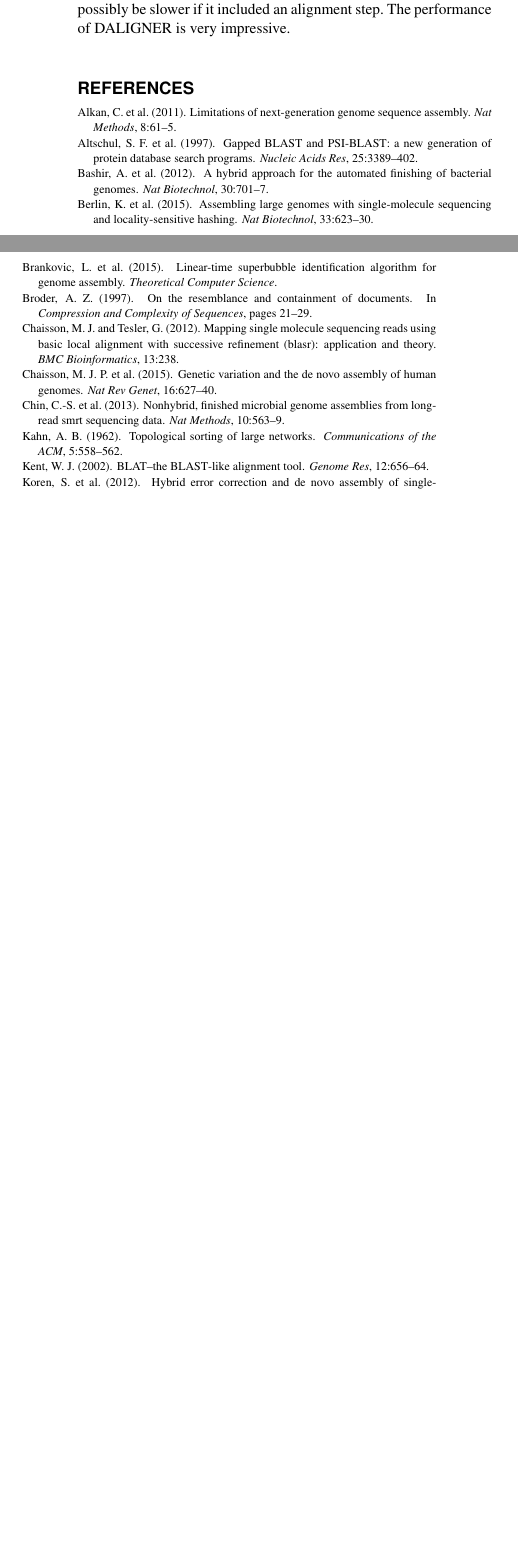
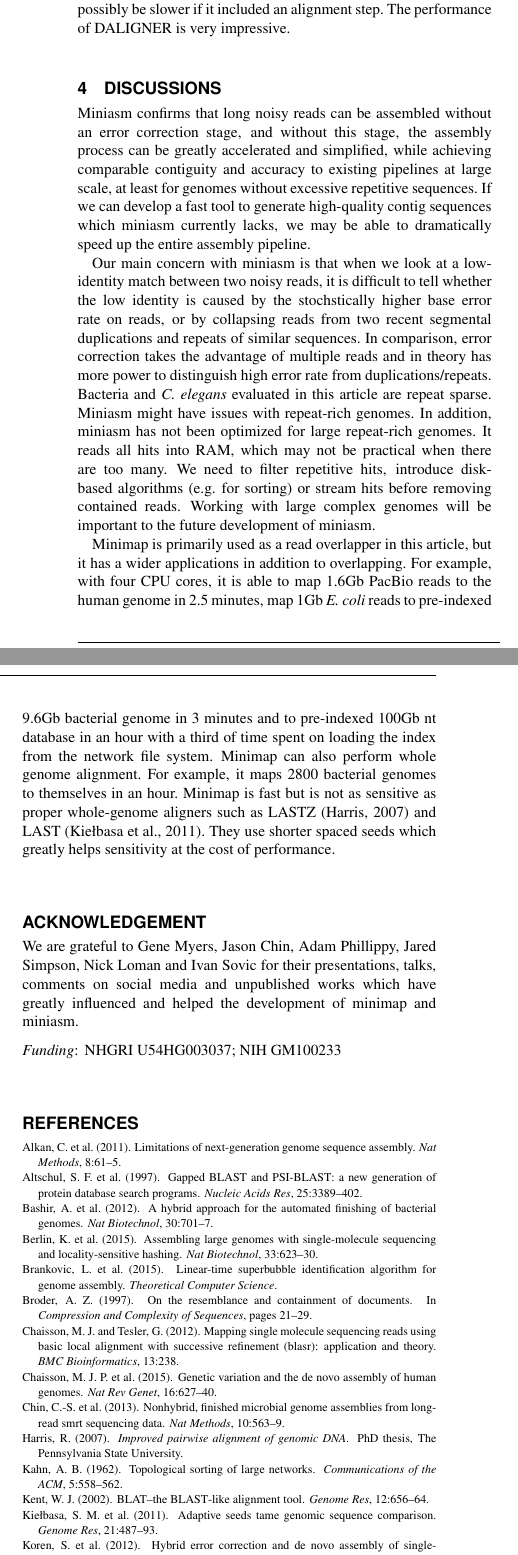
Before and after one commit to lh3/miniasm, a LaTeX paper (tex/miniasm.tex): two parts of the columns of page 7 of 7 before the commit and two parts of the columns of page 7 of 8 after it, joined at a grey line, cut so that both start at the same text, the shorter picture padded with empty space. Compiled offline with pdfLaTeX.

Commit message:
unfinished discussions

```diff
--- a/tex/miniasm.tex
+++ b/tex/miniasm.tex
@@ -740,5 +739,49 @@ DALIGNER generates alignments while minimap does not. Minimap would possibly be
 slower if it included an alignment step. The performance of DALIGNER is very
 impressive.
 
+\section{Discussions}
+
+Miniasm confirms that long noisy reads can be assembled without an error
+correction stage, and without this stage, the assembly process can be greatly
+accelerated and simplified, while achieving comparable contiguity and accuracy
+to existing pipelines at large scale, at least for genomes without excessive
+repetitive sequences. If we can develop a fast tool to generate high-quality
+contig sequences which miniasm currently lacks, we may be able to dramatically
+speed up the entire assembly pipeline.
+
+Our main concern with miniasm is that when we look at a low-identity match
+between two noisy reads, it is difficult to tell whether the low identity is
+caused by the stochstically higher base error rate on reads, or by collapsing
+reads from two recent segmental duplications and repeats of similar sequences.
+In comparison, error correction takes the advantage of multiple reads and in
+theory has more power to distinguish high error rate from duplications/repeats.
+Bacteria and {\it C. elegans} evaluated in this article are repeat sparse.
+Miniasm might have issues with repeat-rich genomes.  In addition, miniasm has
+not been optimized for large repeat-rich genomes. It reads all hits into RAM,
+which may not be practical when there are too many. We need to filter
+repetitive hits, introduce disk-based algorithms (e.g. for sorting) or stream
+hits before removing contained reads. Working with large complex genomes will
+be important to the future development of miniasm.
+
+Minimap is primarily used as a read overlapper in this article, but it has a
+wider applications in addition to overlapping.  For example, with four CPU
+cores, it is able to map 1.6Gb PacBio reads to the human genome in 2.5 minutes,
+map 1Gb {\it E. coli} reads to pre-indexed 9.6Gb bacterial genome in 3 minutes
+and to pre-indexed 100Gb nt database in an hour with a third of time spent on
+loading the index from the network file system. Minimap can also perform whole
+genome alignment. For example, it maps 2800 bacterial genomes to themselves in
+an hour. Minimap is fast but is not as sensitive as proper whole-genome
+aligners such as LASTZ~\citep{harris:2007aa} and LAST~\citep{Kiebasa:2011aa}.
+They use shorter spaced seeds which greatly helps sensitivity at the cost of
+performance.
+
+\section*{Acknowledgement}
+We are grateful to Gene Myers, Jason Chin, Adam Phillippy, Jared Simpson, Nick
+Loman and Ivan Sovic for their presentations, talks, comments on social media
+and unpublished works which have greatly influenced and helped the development
+of minimap and miniasm.
+
+\paragraph{Funding\textcolon} NHGRI U54HG003037; NIH GM100233
+
 \bibliography{miniasm}
 \end{document}
```
Also changed, not shown: tex/miniasm.bib (+14 -0 lines), tex/miniasm.tex (15 more changed lines).
